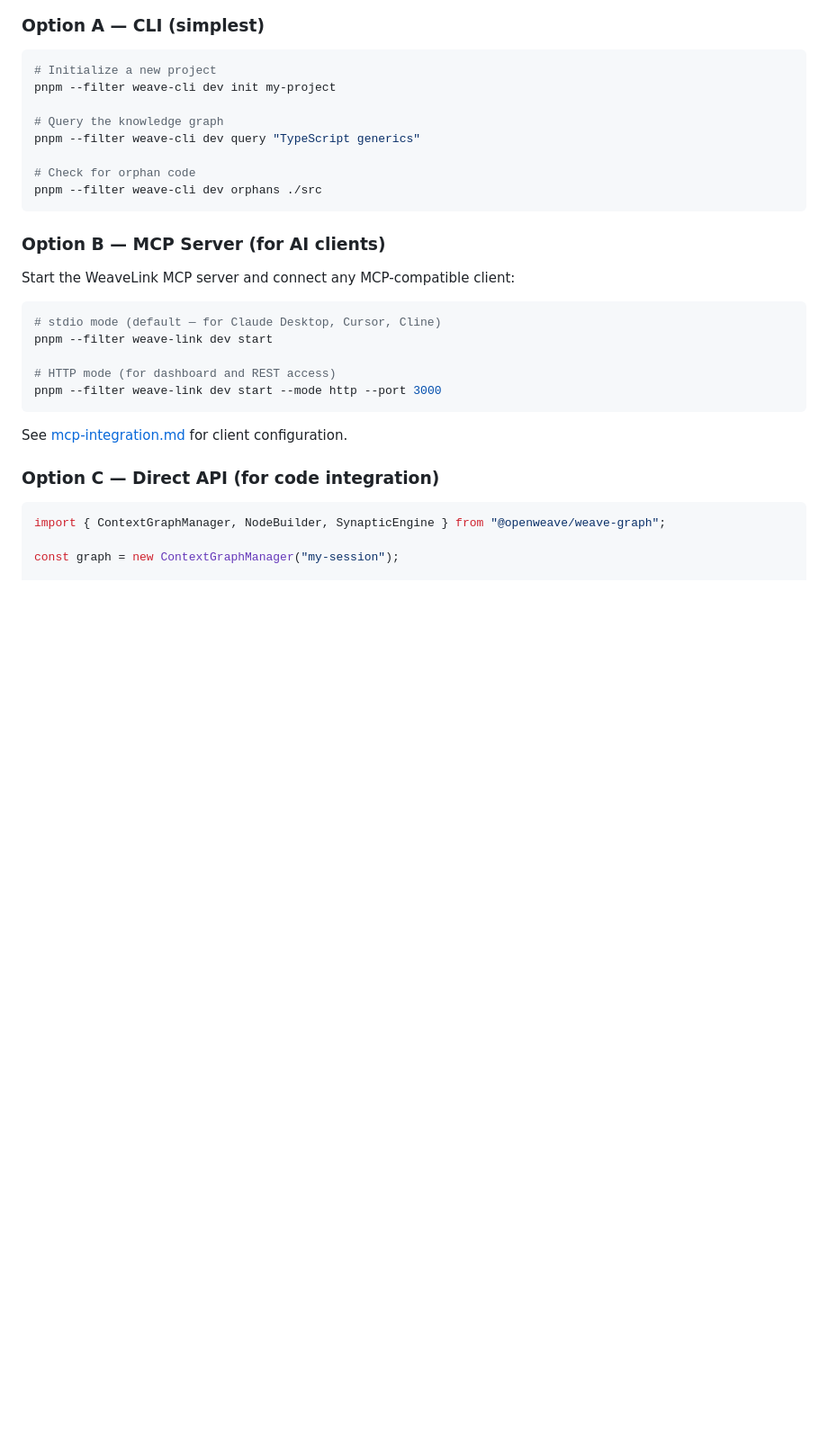
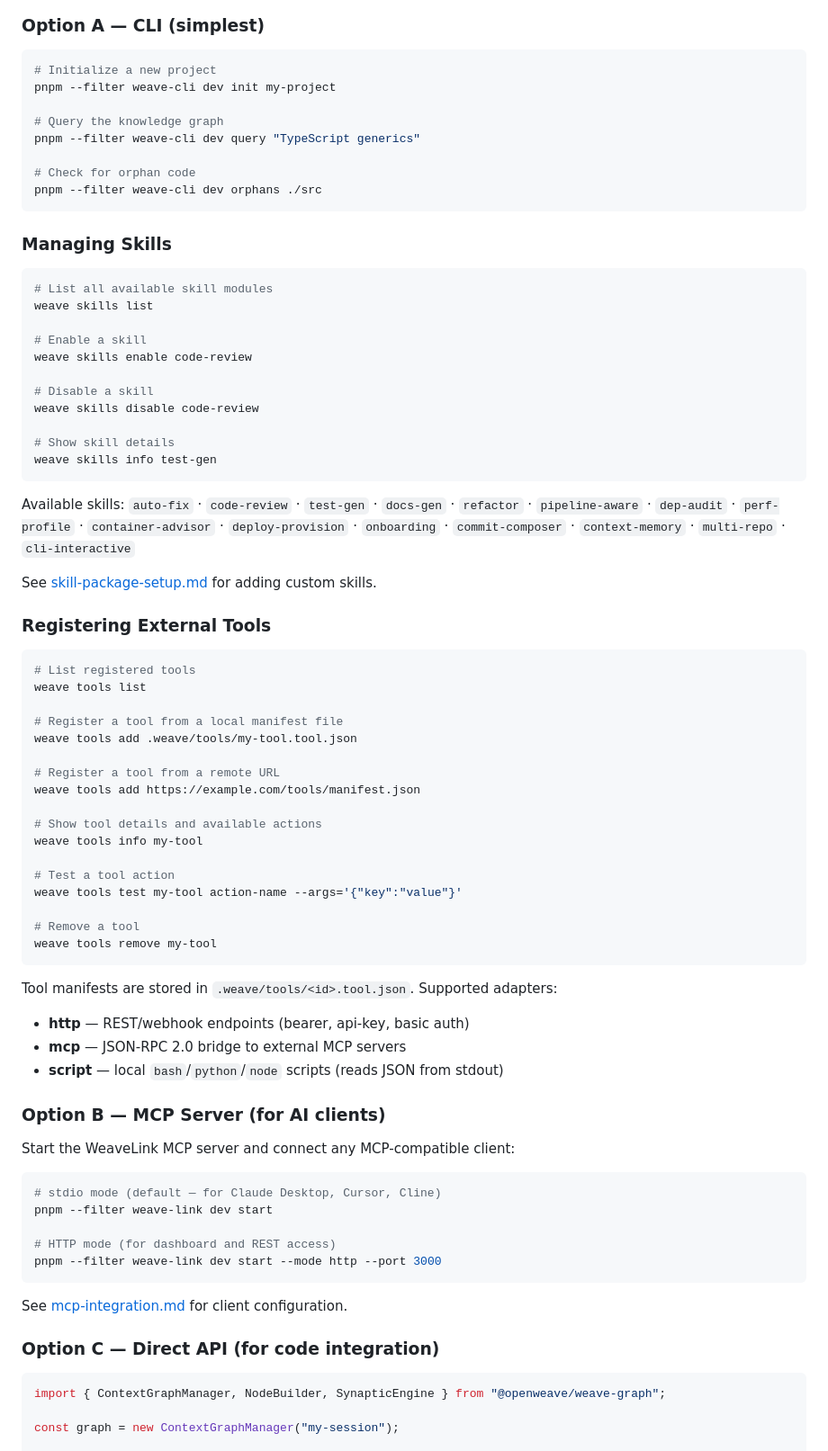
Before and after one commit to lemur-bookstores/openweave, a Markdown page: docs/getting-started.md, the part around one of its changes. Shown at 90% size. GitHub-like rendering; blank space fills up the shorter version.

````diff
--- a/docs/getting-started.md
+++ b/docs/getting-started.md
@@ -59,6 +59,53 @@ pnpm --filter weave-cli dev query "TypeScript generics"
 # Check for orphan code
 pnpm --filter weave-cli dev orphans ./src
 ```
+
+### Managing Skills
+
+```bash
+# List all available skill modules
+weave skills list
+
+# Enable a skill
+weave skills enable code-review
+
+# Disable a skill
+weave skills disable code-review
+
+# Show skill details
+weave skills info test-gen
+```
+
+Available skills: `auto-fix` · `code-review` · `test-gen` · `docs-gen` · `refactor` · `pipeline-aware` · `dep-audit` · `perf-profile` · `container-advisor` · `deploy-provision` · `onboarding` · `commit-composer` · `context-memory` · `multi-repo` · `cli-interactive`
+
+See [skill-package-setup.md](./skill-package-setup.md) for adding custom skills.
+
+### Registering External Tools
+
+```bash
+# List registered tools
+weave tools list
+
+# Register a tool from a local manifest file
+weave tools add .weave/tools/my-tool.tool.json
+
+# Register a tool from a remote URL
+weave tools add https://example.com/tools/manifest.json
+
+# Show tool details and available actions
+weave tools info my-tool
+
+# Test a tool action
+weave tools test my-tool action-name --args='{"key":"value"}'
+
+# Remove a tool
+weave tools remove my-tool
+```
+
+Tool manifests are stored in `.weave/tools/<id>.tool.json`. Supported adapters:
+- **http** — REST/webhook endpoints (bearer, api-key, basic auth)
+- **mcp** — JSON-RPC 2.0 bridge to external MCP servers
+- **script** — local `bash`/`python`/`node` scripts (reads JSON from stdout)
 
 ### Option B — MCP Server (for AI clients)
 
````
Also changed, not shown: other parts of docs/getting-started.md (+3 -3 lines), README.md (+9 -3 lines).
